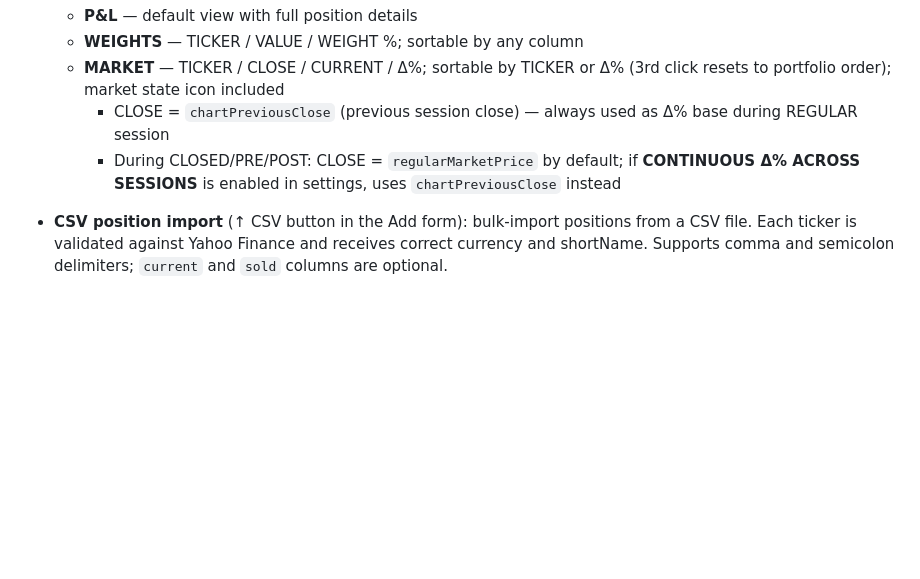
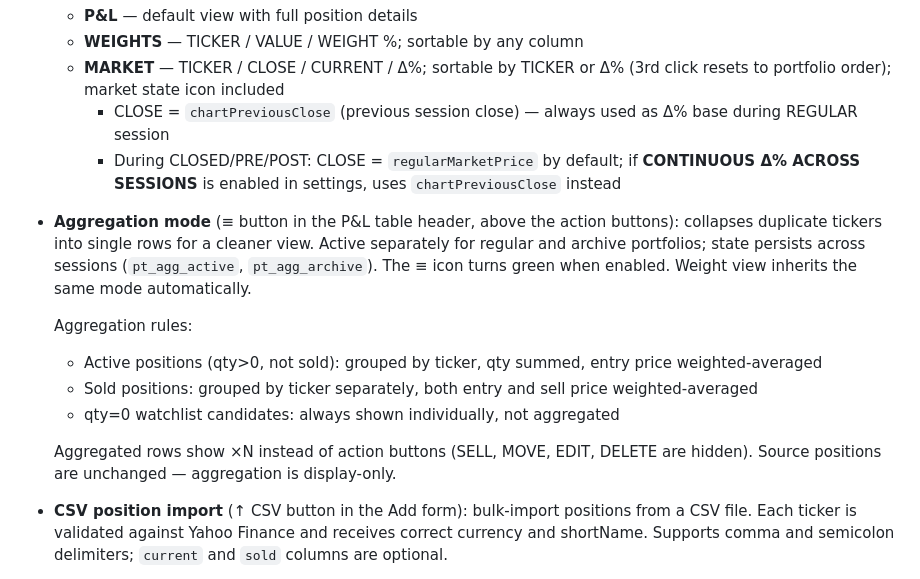
Before and after one commit to lpodo/portfolio2, a Markdown page: README.md, the part around the change. Drawn GitHub-style; blank space fills up the shorter version.

```diff
--- a/README.md
+++ b/README.md
@@ -157,6 +157,15 @@ The worker is protected by a secret token passed in the `X-API-Token` request he
   - **MARKET** — TICKER / CLOSE / CURRENT / Δ%; sortable by TICKER or Δ% (3rd click resets to portfolio order); market state icon included
     - CLOSE = `chartPreviousClose` (previous session close) — always used as Δ% base during REGULAR session
     - During CLOSED/PRE/POST: CLOSE = `regularMarketPrice` by default; if **CONTINUOUS Δ% ACROSS SESSIONS** is enabled in settings, uses `chartPreviousClose` instead
+- **Aggregation mode** (≡ button in the P&L table header, above the action buttons): collapses duplicate tickers into single rows for a cleaner view. Active separately for regular and archive portfolios; state persists across sessions (`pt_agg_active`, `pt_agg_archive`). The ≡ icon turns green when enabled. Weight view inherits the same mode automatically.
+
+  Aggregation rules:
+  - Active positions (qty>0, not sold): grouped by ticker, qty summed, entry price weighted-averaged
+  - Sold positions: grouped by ticker separately, both entry and sell price weighted-averaged
+  - qty=0 watchlist candidates: always shown individually, not aggregated
+
+  Aggregated rows show ×N instead of action buttons (SELL, MOVE, EDIT, DELETE are hidden). Source positions are unchanged — aggregation is display-only.
+
 - **CSV position import** (↑ CSV button in the Add form): bulk-import positions from a CSV file. Each ticker is validated against Yahoo Finance and receives correct currency and shortName. Supports comma and semicolon delimiters; `current` and `sold` columns are optional.
 
   Minimal format:
```
